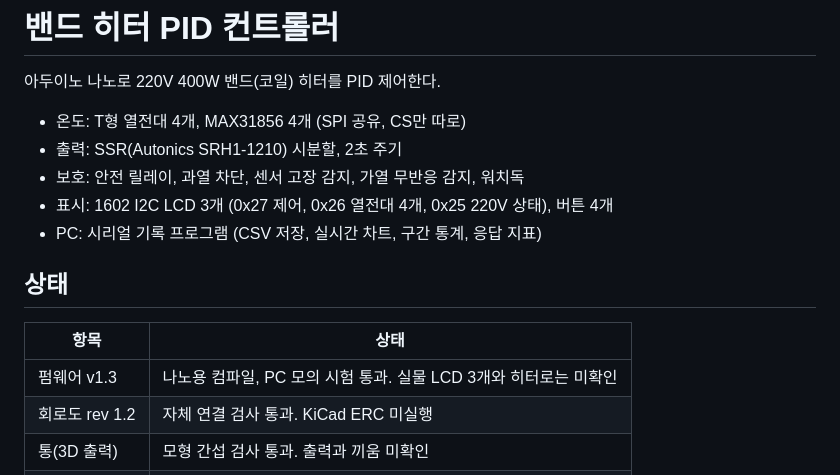
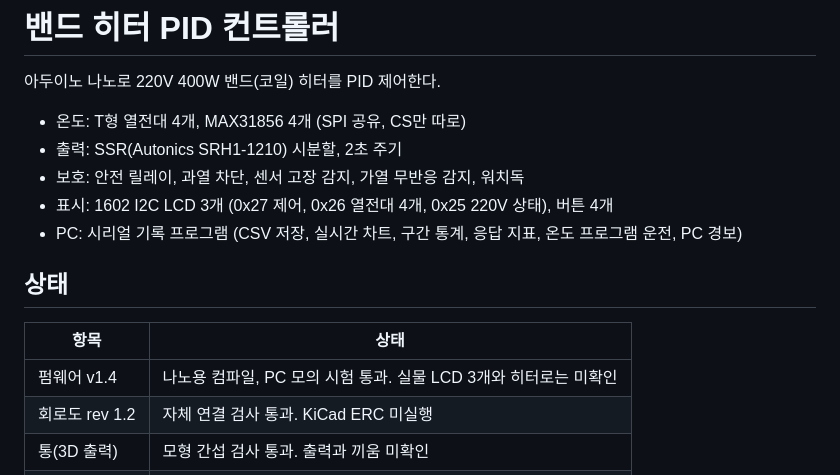
Before and after one commit to jongsu-king/band-heater-pid, a Markdown page: README.md, the part around one of its changes. Drawn GitHub-style.

```diff
--- a/README.md
+++ b/README.md
@@ -6,13 +6,13 @@
 - 출력: SSR(Autonics SRH1-1210) 시분할, 2초 주기
 - 보호: 안전 릴레이, 과열 차단, 센서 고장 감지, 가열 무반응 감지, 워치독
 - 표시: 1602 I2C LCD 3개 (0x27 제어, 0x26 열전대 4개, 0x25 220V 상태), 버튼 4개
-- PC: 시리얼 기록 프로그램 (CSV 저장, 실시간 차트, 구간 통계, 응답 지표)
+- PC: 시리얼 기록 프로그램 (CSV 저장, 실시간 차트, 구간 통계, 응답 지표, 온도 프로그램 운전, PC 경보)
 
 ## 상태
 
 | 항목 | 상태 |
 |---|---|
-| 펌웨어 v1.3 | 나노용 컴파일, PC 모의 시험 통과. 실물 LCD 3개와 히터로는 미확인 |
+| 펌웨어 v1.4 | 나노용 컴파일, PC 모의 시험 통과. 실물 LCD 3개와 히터로는 미확인 |
 | 회로도 rev 1.2 | 자체 연결 검사 통과. KiCad ERC 미실행 |
 | 통(3D 출력) | 모형 간섭 검사 통과. 출력과 끼움 미확인 |
 | 기록 프로그램 | 가상 보드로 검증. 실물 보드 미확인 |
```
Also changed, not shown: other parts of README.md (+15 -1 lines), docs/heater_log_screen.jpg, 8 other files.
